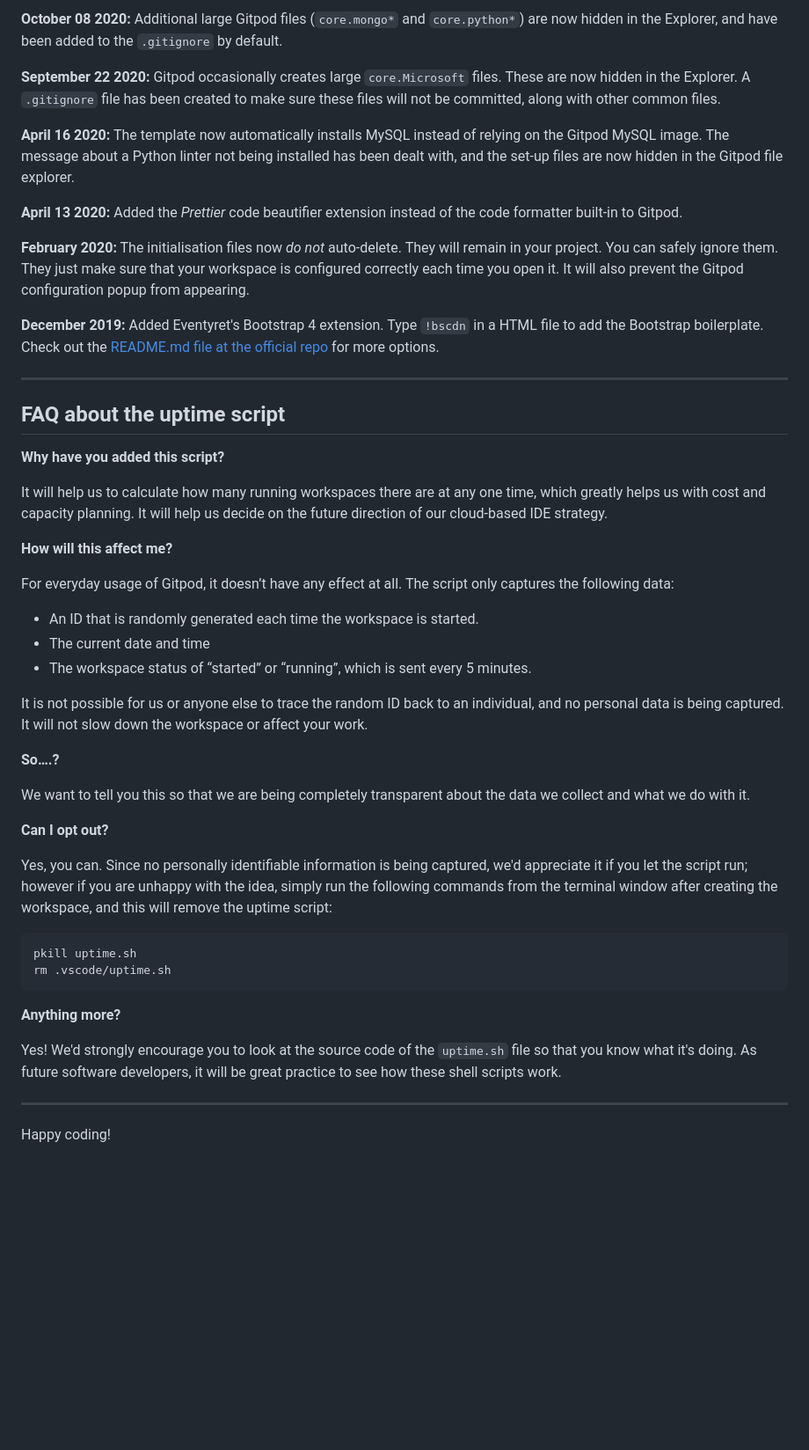
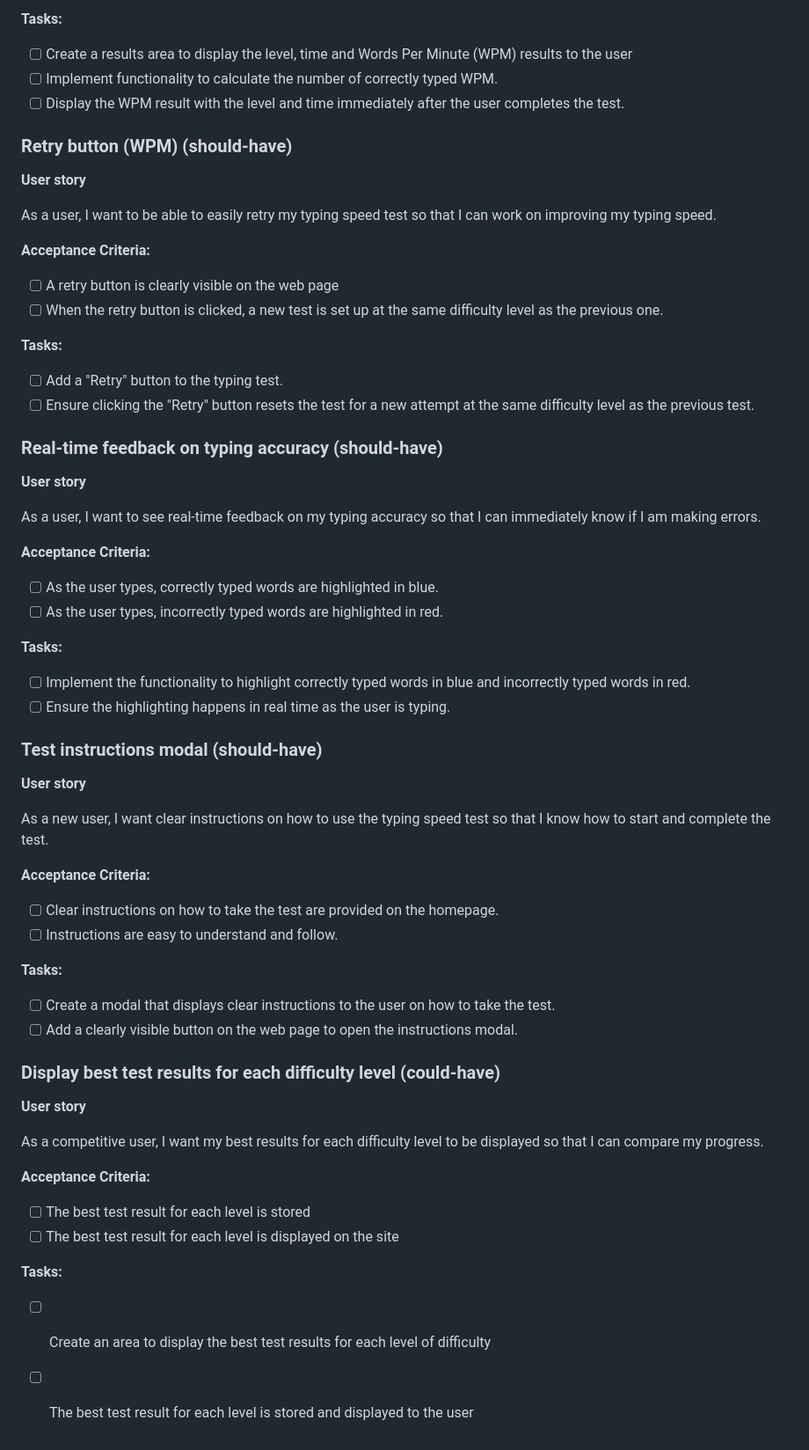
Before and after one commit to tbuchan1997/type-racer-guided, a Markdown page: README.md, the part around one of its changes. Shown at 88% size. GitHub-like rendering; blank space fills up the shorter version.

````diff
--- a/README.md
+++ b/README.md
@@ -81,51 +79,70 @@ We continually tweak and adjust this template to help give you the best experien
 
-**October 08 2020:** Additional large Gitpod files (`core.mongo*` and `core.python*`) are now hidden in the Explorer, and have been added to the `.gitignore` by default.
+**Tasks:**
 
-**September 22 2020:** Gitpod occasionally creates large `core.Microsoft` files. These are now hidden in the Explorer. A `.gitignore` file has been created to make sure these files will not be committed, along with other common files.
+- [ ] Create a results area to display the level, time and Words Per Minute (WPM) results to the user
+- [ ] Implement functionality to calculate the number of correctly typed WPM.
+- [ ] Display the WPM result with the level and time immediately after the user completes the test.
 
-**April 16 2020:** The template now automatically installs MySQL instead of relying on the Gitpod MySQL image. The message about a Python linter not being installed has been dealt with, and the set-up files are now hidden in the Gitpod file explorer.
+### Retry button (WPM) (should-have)
 
-**April 13 2020:** Added the _Prettier_ code beautifier extension instead of the code formatter built-in to Gitpod.
+**User story**
 
-**February 2020:** The initialisation files now _do not_ auto-delete. They will remain in your project. You can safely ignore them. They just make sure that your workspace is configured correctly each time you open it. It will also prevent the Gitpod configuration popup from appearing.
+As a user, I want to be able to easily retry my typing speed test so that I can work on improving my typing speed.
 
-**December 2019:** Added Eventyret's Bootstrap 4 extension. Type `!bscdn` in a HTML file to add the Bootstrap boilerplate. Check out the <a href="https://github.com/Eventyret/vscode-bcdn" target="_blank">README.md file at the official repo</a> for more options.
+**Acceptance Criteria:**
 
-------
+- [ ] A retry button is clearly visible on the web page
+- [ ] When the retry button is clicked, a new test is set up at the same difficulty level as the previous one.
 
-## FAQ about the uptime script
+**Tasks:**
 
-**Why have you added this script?**
+- [ ] Add a "Retry" button to the typing test.
+- [ ] Ensure clicking the "Retry" button resets the test for a new attempt at the same difficulty level as the previous test.
 
-It will help us to calculate how many running workspaces there are at any one time, which greatly helps us with cost and capacity planning. It will help us decide on the future direction of our cloud-based IDE strategy.
+### Real-time feedback on typing accuracy (should-have)
 
-**How will this affect me?**
+**User story**
 
-For everyday usage of Gitpod, it doesn’t have any effect at all. The script only captures the following data:
+As a user, I want to see real-time feedback on my typing accuracy so that I can immediately know if I am making errors.
 
-- An ID that is randomly generated each time the workspace is started.
-- The current date and time
-- The workspace status of “started” or “running”, which is sent every 5 minutes.
+**Acceptance Criteria:**
 
-It is not possible for us or anyone else to trace the random ID back to an individual, and no personal data is being captured. It will not slow down the workspace or affect your work.
+- [ ] As the user types, correctly typed words are highlighted in blue.
+- [ ] As the user types, incorrectly typed words are highlighted in red.
 
-**So….?**
+**Tasks:**
 
-We want to tell you this so that we are being completely transparent about the data we collect and what we do with it.
+- [ ] Implement the functionality to highlight correctly typed words in blue and incorrectly typed words in red.
+- [ ] Ensure the highlighting happens in real time as the user is typing.
 
-**Can I opt out?**
+### Test instructions modal (should-have)
 
-Yes, you can. Since no personally identifiable information is being captured, we'd appreciate it if you let the script run; however if you are unhappy with the idea, simply run the following commands from the terminal window after creating the workspace, and this will remove the uptime script:
+**User story**
 
-```
-pkill uptime.sh
-rm .vscode/uptime.sh
-```
+As a new user, I want clear instructions on how to use the typing speed test so that I know how to start and complete the test.
 
-**Anything more?**
+**Acceptance Criteria:**
 
-Yes! We'd strongly encourage you to look at the source code of the `uptime.sh` file so that you know what it's doing. As future software developers, it will be great practice to see how these shell scripts work.
+- [ ] Clear instructions on how to take the test are provided on the homepage.
+- [ ] Instructions are easy to understand and follow.
 
----
+**Tasks:**
 
-Happy coding!
+- [ ] Create a modal that displays clear instructions to the user on how to take the test.
+- [ ] Add a clearly visible button on the web page to open the instructions modal.
+
+### Display best test results for each difficulty level (could-have)
+
+**User story**
+
+As a competitive user, I want my best results for each difficulty level to be displayed so that I can compare my progress.
+
+**Acceptance Criteria:**
+
+- [ ] The best test result for each level is stored
+- [ ] The best test result for each level is displayed on the site
+
+**Tasks:**
+
+- [ ] Create an area to display the best test results for each level of difficulty
+- [ ] The best test result for each level is stored and displayed to the user
````
Also changed, not shown: other parts of README.md (+45 -47 lines).
